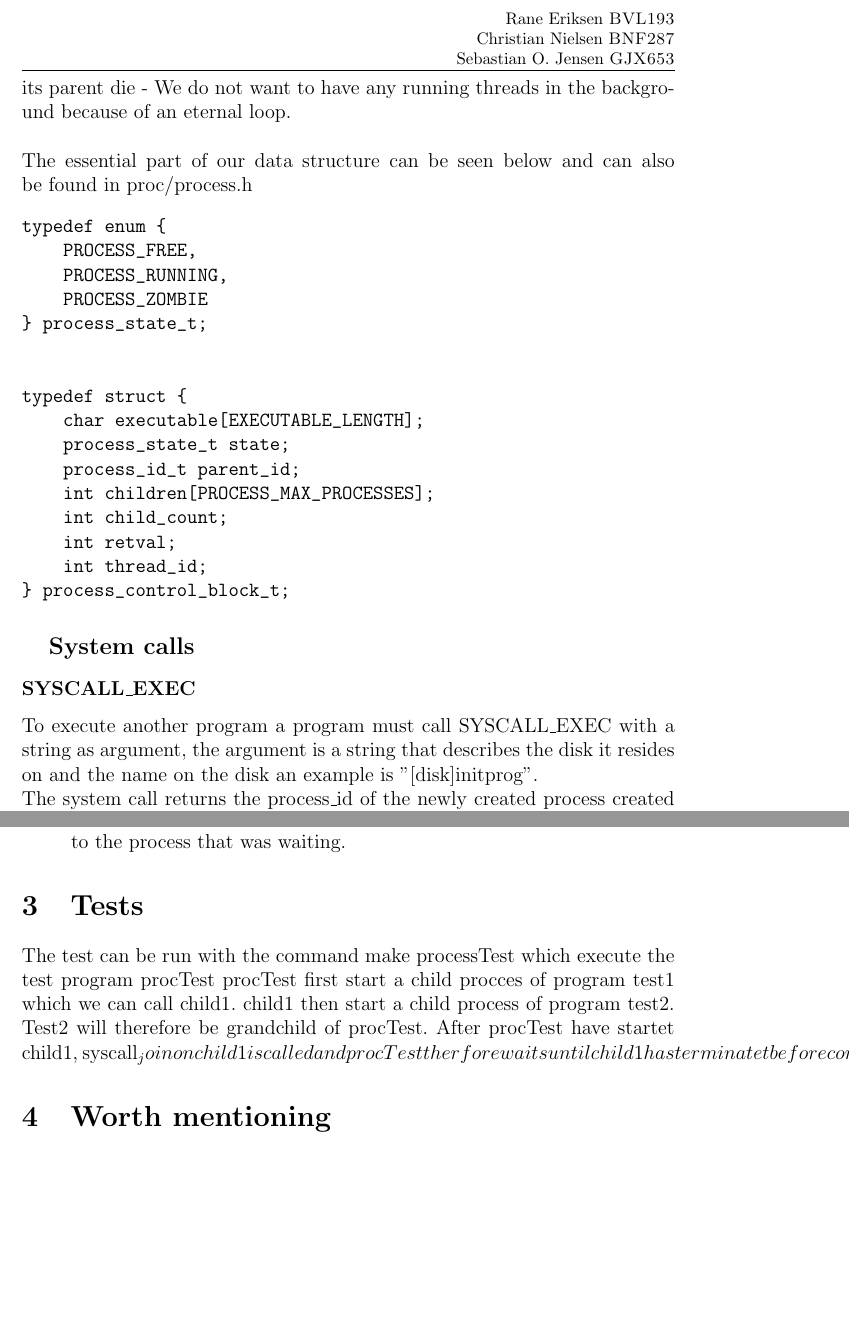
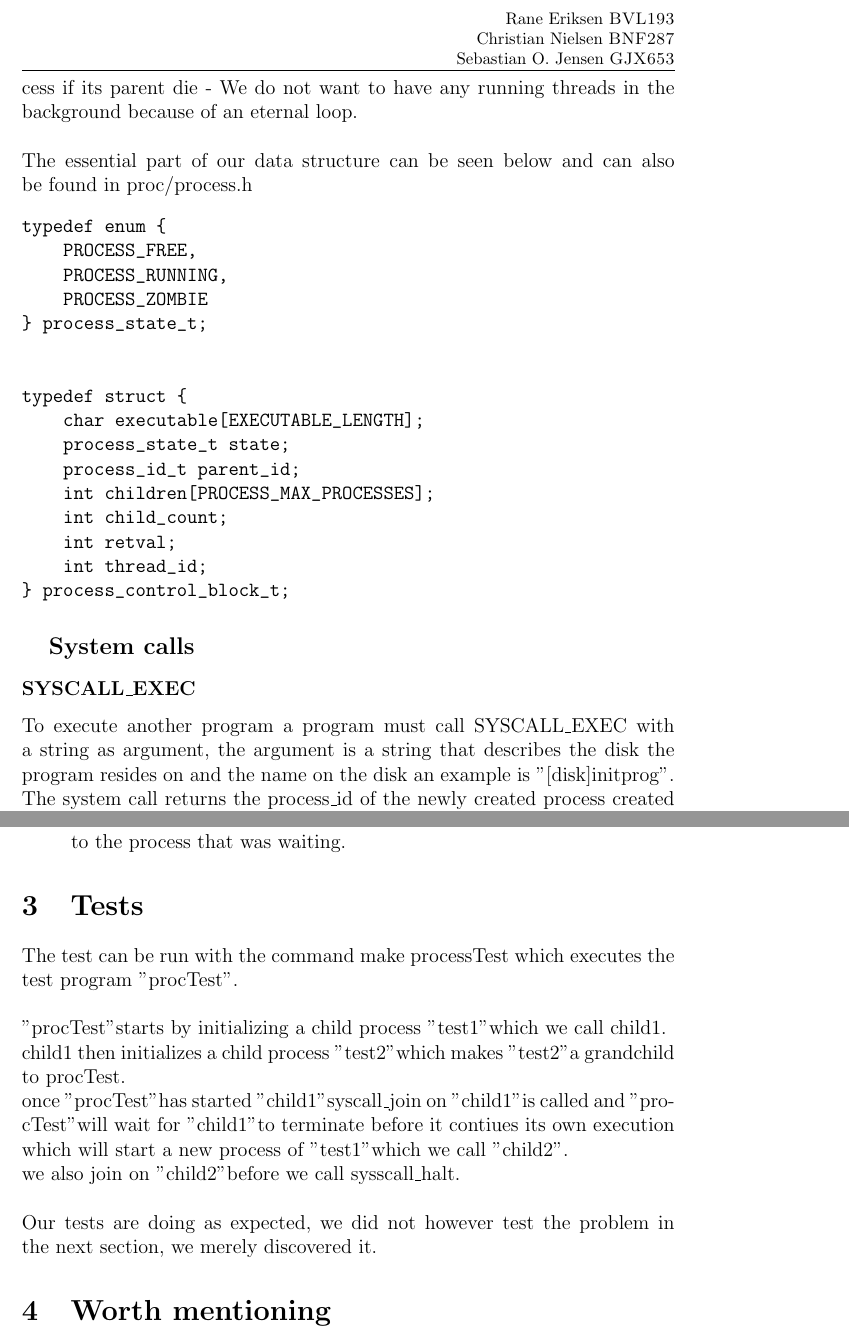
Before and after one commit to Rainnwind/G-assignments, a LaTeX document (G2/report/report.tex): two parts of pages 4 and 9 of 9, joined at a grey line, cut so that both start at the same text, the shorter picture padded with empty space. Compiled offline with pdfLaTeX.

Commit message:
Final report

```diff
--- a/G2/report/report.tex
+++ b/G2/report/report.tex
@@ -86,7 +86,7 @@ The last state is PROCESS\_ZOMBIE which is set when a process terminates, this i
 \\
 lastly we implemented a varible to hold the thread\_id belonging to the process.
 \\
-The reason for this variable is be able to terminate the thread of a process if its parent die - We do not want to have any running threads in the background because of an eternal loop.
+The reason for this variable is to be able to terminate the thread of a process if its parent die - We do not want to have any running threads in the background because of an eternal loop.
 \\
 \\
 The essential part of our data structure can be seen below and can also be found in proc/process.h
@@ -110,7 +110,7 @@ typedef struct {
 \end{verbatim}
 \subsection{System calls}
 \subsubsection{SYSCALL\_EXEC}
-To execute another program a program must call SYSCALL\_EXEC with a string as argument, the argument is a string that describes the disk it resides on and the name on the disk an example is "[disk]initprog".
+To execute another program a program must call SYSCALL\_EXEC with a string as argument, the argument is a string that describes the disk the program resides on and the name on the disk an example is "[disk]initprog".
 \\
 The system call returns the process\_id of the newly created process created by process\_spawn which is called by SYSCALL\_EXEC.
 \\
@@ -203,13 +203,21 @@ We have implemented:
   When process\_finish signals the cpu that a process is about to terminate, this process is reactivated, but only if it's the process associated with pid. Once reactivated the loop runs again and if the state is PROCESS\_ZOMBIE it leaves the loop and the the process state is set to PROCESS\_FREE, the lock is released and the return value is return to the process that was waiting.
 \end{itemize}
 \section{Tests}
-The test can be run with the command make processTest which execute the test program procTest
-procTest first start a child procces of program test1 which we can call child1. child1 then start
-a child process of program test2. Test2 will therefore be grandchild of procTest.
-After procTest have startet child1, syscall_join on child1 is called and procTest therfore waits until
-child1 has terminatet before continiuing its execution and start a new process of test1 which we
-call child2. we also join on child2 before we call sysscall_halt.
-
+The test can be run with the command make processTest which executes the test program "procTest".
+\\
+\\
+"procTest" starts by initializing a child process "test1" which we call child1.
+\\
+child1 then initializes a child process "test2" which makes "test2" a grandchild to procTest.
+\\
+once "procTest" has started "child1" syscall\_join on "child1" is called and "procTest" will wait for
+ "child1" to terminate before it contiues its own execution which will start a new process of "test1" which we
+call "child2".
+\\
+we also join on "child2" before we call sysscall\_halt.
+\\
+\\
+Our tests are doing as expected, we did not however test the problem in the next section, we merely discovered it.
 \section{Worth mentioning}
 While our process\_join, process\_finish and process\_spawn works as intended we have discovered an error when shutting down our children while they are in the process of being initialized, although this error only occurs when a program runs, spawns a new program and immediately shuts down.
 \\
```
Also changed, not shown: G2/report/report.pdf, 1 other file.
